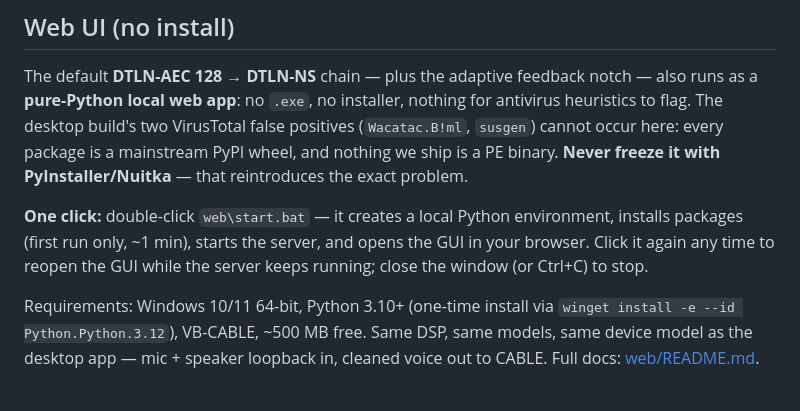
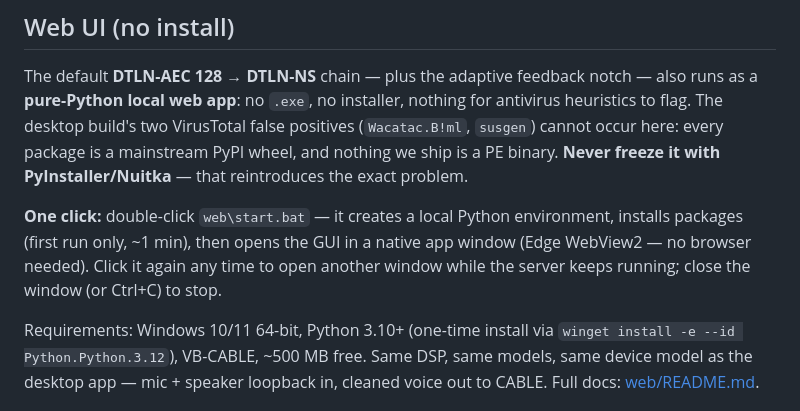
Before and after one commit to samudinzul/aec-client, a Markdown page: README.md, the part around the change. Drawn GitHub-style.

Commit message:
docs: web UI opens in a native window (WebView2), not a browser tab

```diff
--- a/README.md
+++ b/README.md
@@ -84,9 +84,10 @@ reintroduces the exact problem.
 
 **One click:** double-click `web\start.bat` — it creates a
 local Python environment, installs packages (first run only,
-~1 min), starts the server, and opens the GUI in your
-browser. Click it again any time to reopen the GUI while the
-server keeps running; close the window (or Ctrl+C) to stop.
+~1 min), then opens the GUI in a native app window
+(Edge WebView2 — no browser needed). Click it again any
+time to open another window while the server keeps
+running; close the window (or Ctrl+C) to stop.
 
 Requirements: Windows 10/11 64-bit, Python 3.10+ (one-time
 install via `winget install -e --id Python.Python.3.12`),
```
Also changed, not shown: web/README.md (+2 -1 lines).
